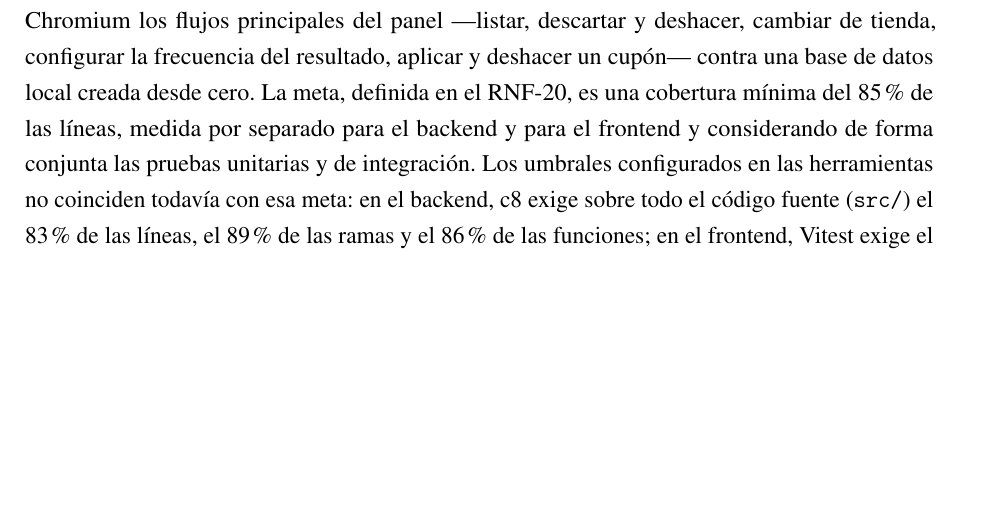
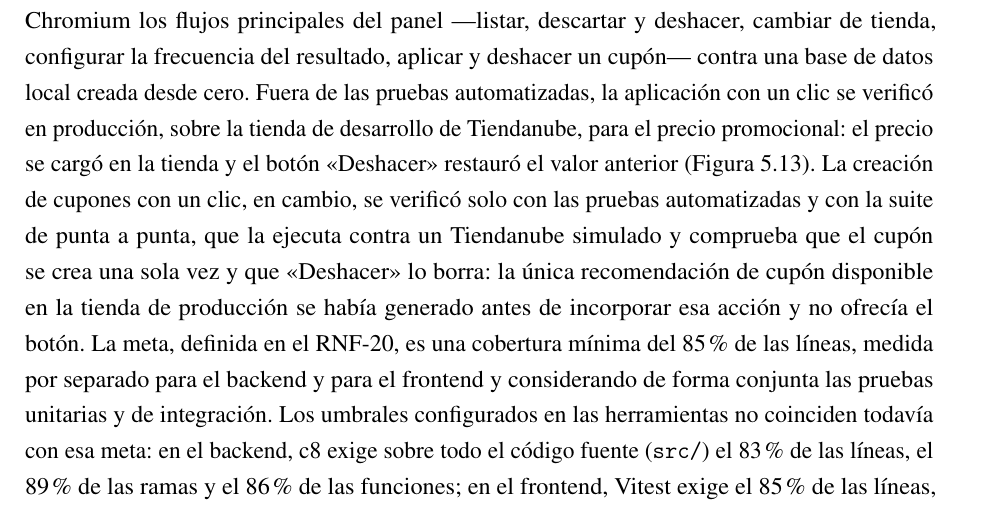
Before and after one commit to TomiG23/pfi-palomino-goncalves, a LaTeX book (main.tex, which reads chapters/chapter04-metodologia.tex): part of page 190 of 272, cut so that both start at the same text, the shorter picture padded with empty space. Compiled offline with pdfLaTeX.

Commit message:
doc(#6): alcance de la verificación en producción de las acciones con un clic
El precio promocional se verificó en producción (Figura 5.13); la creación de
cupones, solo con pruebas automatizadas y con la e2e contra un Tiendanube
simulado. Por decisión de Tomi se declara en lugar de probarlo en producción.

Co-Authored-By: Claude Opus 5.5 <noreply@anthropic.com>

```diff
--- a/chapters/chapter04-metodologia.tex
+++ b/chapters/chapter04-metodologia.tex
@@ -613,7 +613,7 @@ El SDK Nexo y las llamadas al backend se simulan: en ejecución, Nexo depende de
 \subsection{Meta de cobertura}
 \label{sec:meta-cobertura}
 
-Además, una suite de pruebas de punta a punta con Playwright recorre en un navegador Chromium los flujos principales del panel ---listar, descartar y deshacer, cambiar de tienda, configurar la frecuencia del resultado, aplicar y deshacer un cupón--- contra una base de datos local creada desde cero. La meta, definida en el RNF-20, es una cobertura mínima del 85\% de las líneas, medida por separado para el backend y para el frontend y considerando de forma conjunta las pruebas unitarias y de integración. Los umbrales configurados en las herramientas no coinciden todavía con esa meta: en el backend, c8 exige sobre todo el código fuente (\texttt{src/}) el 83\% de las líneas, el 89\% de las ramas y el 86\% de las funciones; en el frontend, Vitest exige el 85\% de las líneas, de las ramas y de las funciones solo sobre los servicios (\texttt{src/services/}). En ambos casos, la ejecución de las pruebas falla si la cobertura baja del umbral configurado. La Tabla~\ref{tab:herramientas-prueba} resume las herramientas y el umbral configurado en cada capa.
+Además, una suite de pruebas de punta a punta con Playwright recorre en un navegador Chromium los flujos principales del panel ---listar, descartar y deshacer, cambiar de tienda, configurar la frecuencia del resultado, aplicar y deshacer un cupón--- contra una base de datos local creada desde cero. Fuera de las pruebas automatizadas, la aplicación con un clic se verificó en producción, sobre la tienda de desarrollo de Tiendanube, para el precio promocional: el precio se cargó en la tienda y el botón \enquote{Deshacer} restauró el valor anterior (Figura~\ref{fig:captura-accion}). La creación de cupones con un clic, en cambio, se verificó solo con las pruebas automatizadas y con la suite de punta a punta, que la ejecuta contra un Tiendanube simulado y comprueba que el cupón se crea una sola vez y que \enquote{Deshacer} lo borra: la única recomendación de cupón disponible en la tienda de producción se había generado antes de incorporar esa acción y no ofrecía el botón. La meta, definida en el RNF-20, es una cobertura mínima del 85\% de las líneas, medida por separado para el backend y para el frontend y considerando de forma conjunta las pruebas unitarias y de integración. Los umbrales configurados en las herramientas no coinciden todavía con esa meta: en el backend, c8 exige sobre todo el código fuente (\texttt{src/}) el 83\% de las líneas, el 89\% de las ramas y el 86\% de las funciones; en el frontend, Vitest exige el 85\% de las líneas, de las ramas y de las funciones solo sobre los servicios (\texttt{src/services/}). En ambos casos, la ejecución de las pruebas falla si la cobertura baja del umbral configurado. La Tabla~\ref{tab:herramientas-prueba} resume las herramientas y el umbral configurado en cada capa.
 
 \begin{table}[h]
 \centering
```
